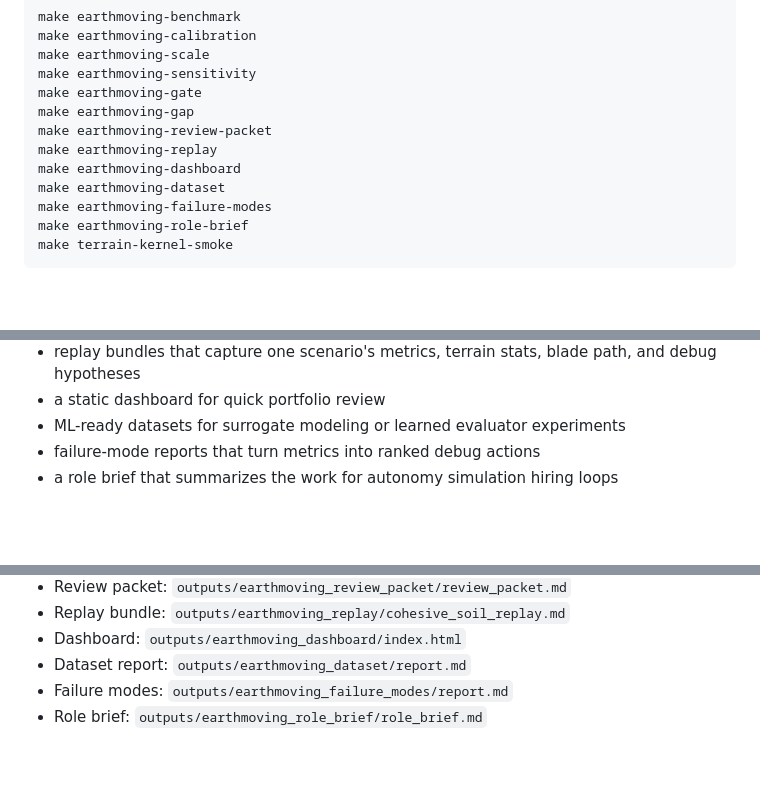
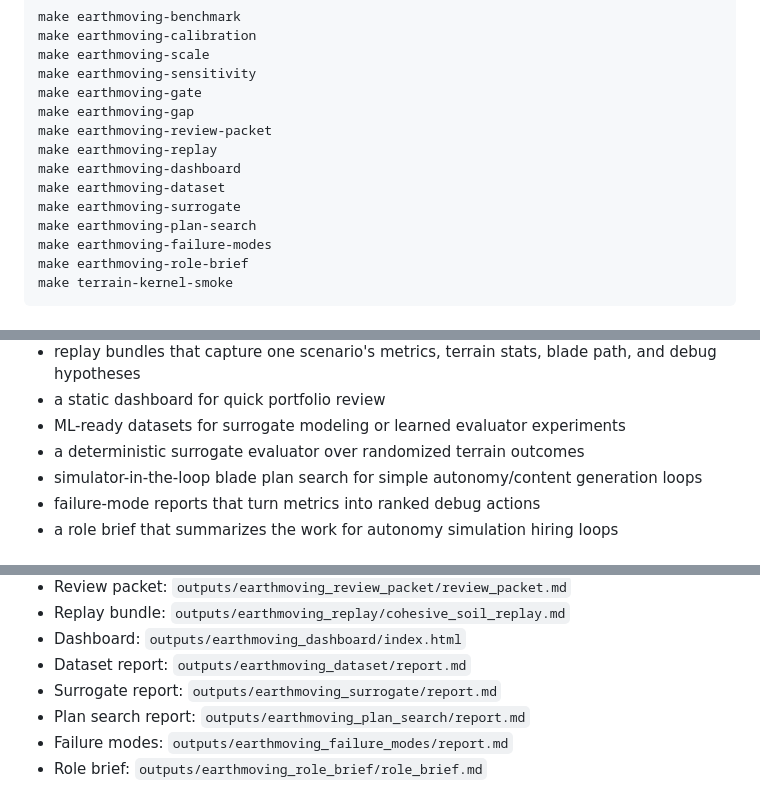
Before and after one commit to iitslamaa/mujoco-sim-debugging-playbook, a Markdown page: docs/earthmoving-benchmark-guide.md, 3 parts joined by grey strips. Rendered like a GitHub page; blank space fills up the shorter version.

```diff
--- a/docs/earthmoving-benchmark-guide.md
+++ b/docs/earthmoving-benchmark-guide.md
@@ -15,6 +15,8 @@ make earthmoving-review-packet
 make earthmoving-replay
 make earthmoving-dashboard
 make earthmoving-dataset
+make earthmoving-surrogate
+make earthmoving-plan-search
 make earthmoving-failure-modes
 make earthmoving-role-brief
 make terrain-kernel-smoke
@@ -48,6 +50,8 @@ The reacher benchmark shows controller debugging and ML evaluation. The earthmov
 - replay bundles that capture one scenario's metrics, terrain stats, blade path, and debug hypotheses
 - a static dashboard for quick portfolio review
 - ML-ready datasets for surrogate modeling or learned evaluator experiments
+- a deterministic surrogate evaluator over randomized terrain outcomes
+- simulator-in-the-loop blade plan search for simple autonomy/content generation loops
 - failure-mode reports that turn metrics into ranked debug actions
 - a role brief that summarizes the work for autonomy simulation hiring loops
 
@@ -67,5 +71,7 @@ The reacher benchmark shows controller debugging and ML evaluation. The earthmov
 - Replay bundle: `outputs/earthmoving_replay/cohesive_soil_replay.md`
 - Dashboard: `outputs/earthmoving_dashboard/index.html`
 - Dataset report: `outputs/earthmoving_dataset/report.md`
+- Surrogate report: `outputs/earthmoving_surrogate/report.md`
+- Plan search report: `outputs/earthmoving_plan_search/report.md`
 - Failure modes: `outputs/earthmoving_failure_modes/report.md`
 - Role brief: `outputs/earthmoving_role_brief/role_brief.md`
```
Also changed, not shown: README.md (+4 -0 lines).
